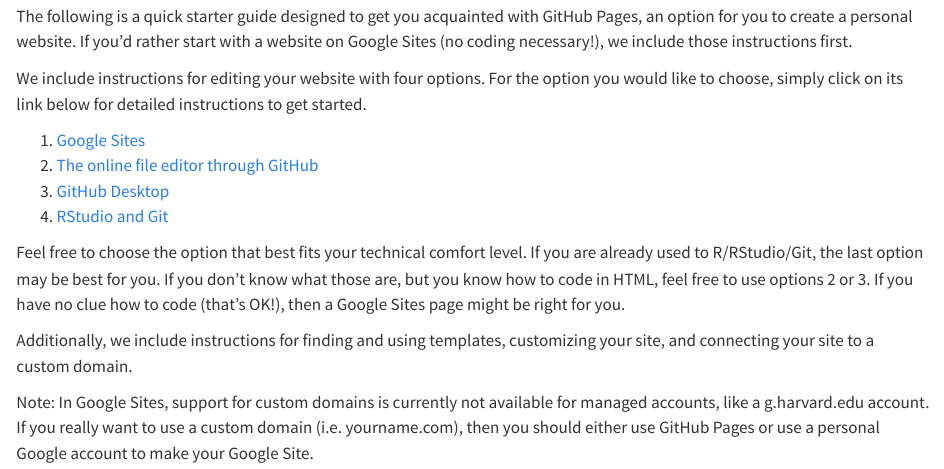
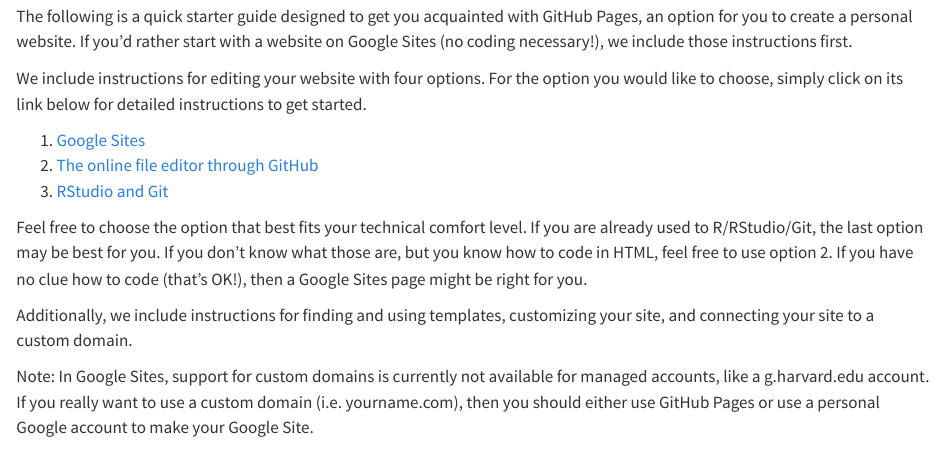
Before and after one commit to IQSS/github_pages_guide, a Quarto document (index.qmd): the page in a window 1100 px wide, from 120 px down. Rendered offline with R 4.5, knitr and Pandoc in place of Quarto, with nearby package versions.

Commit message:
Update index.qmd

```diff
--- a/index.qmd
+++ b/index.qmd
@@ -8,10 +8,9 @@
 
 1. [Google Sites](GS_start.html)
 2. [The online file editor through GitHub](OGHE_start.html)
-3. [GitHub Desktop](GHD_start.html)
-4. [RStudio and Git](RSG_start.html)
+3. [RStudio and Git](RSG_start.html)
 
-Feel free to choose the option that best fits your technical comfort level. If you are already used to R/RStudio/Git, the last option may be best for you. If you don't know what those are, but you know how to code in HTML, feel free to use options 2 or 3. If you have no clue how to code (that's OK!), then a Google Sites page might be right for you.
+Feel free to choose the option that best fits your technical comfort level. If you are already used to R/RStudio/Git, the last option may be best for you. If you don't know what those are, but you know how to code in HTML, feel free to use option 2. If you have no clue how to code (that's OK!), then a Google Sites page might be right for you.
 
 Additionally, we include instructions for finding and using templates, customizing your site, and connecting your site to a custom domain.
 
```
